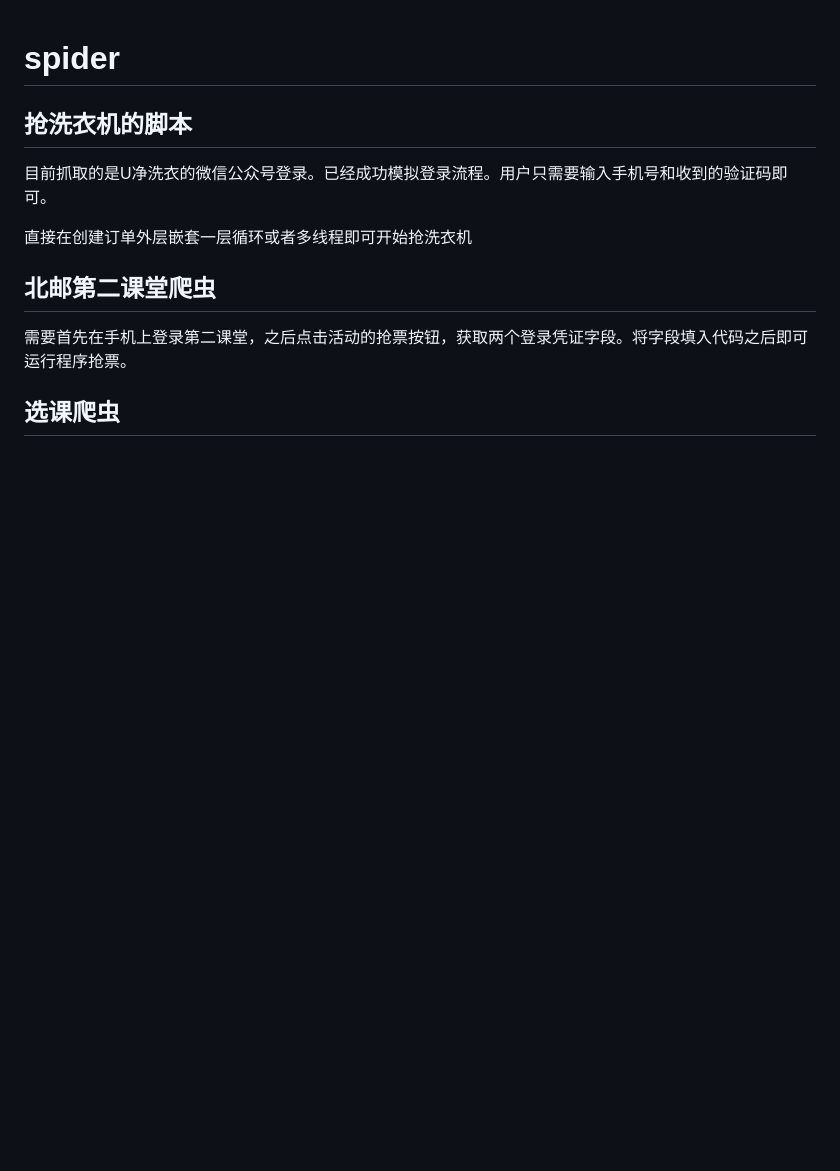
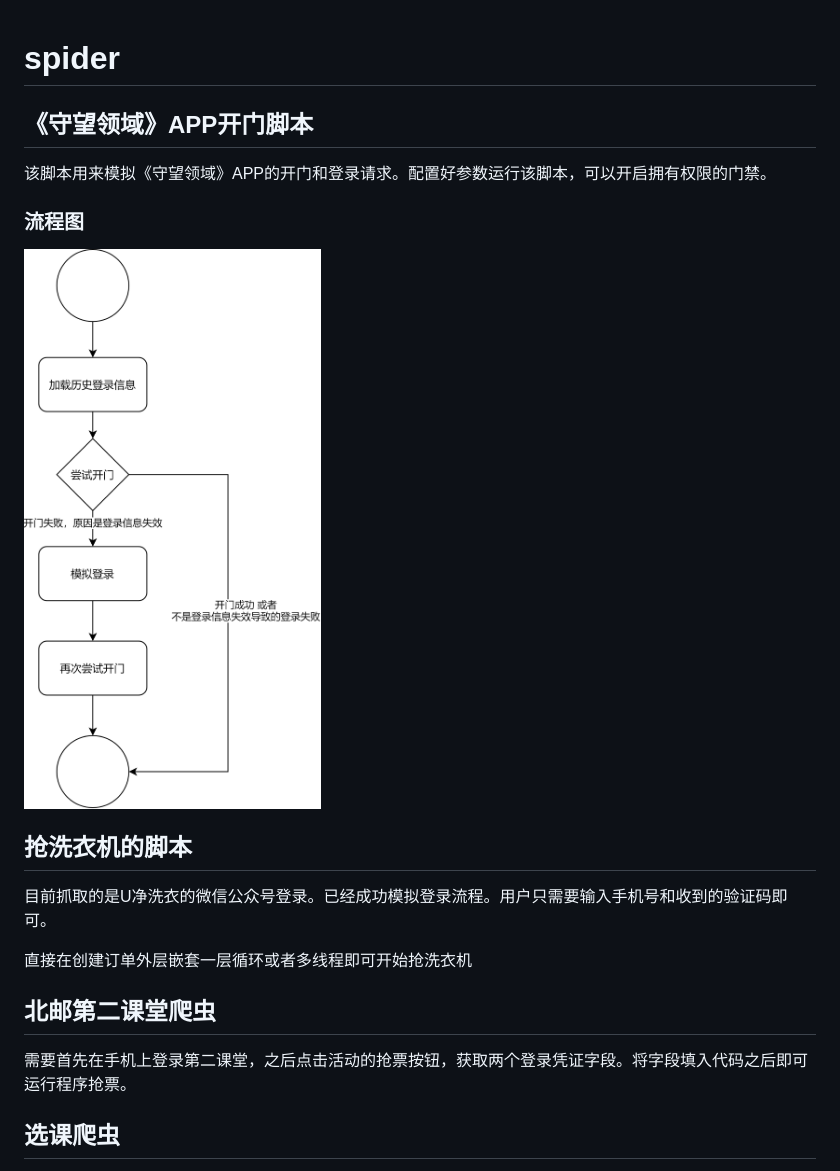
Before and after one commit to shaojunying/Spider, a Markdown page: README.md, the part around the change. GitHub-like rendering; pictures changed too: img/开门脚本流程图.drawio.png (added); blank space fills up the shorter version.

```diff
--- a/README.md
+++ b/README.md
@@ -1,4 +1,12 @@
 # spider
+
+## 《守望领域》APP开门脚本
+
+该脚本用来模拟《守望领域》APP的开门和登录请求。配置好参数运行该脚本，可以开启拥有权限的门禁。
+
+### 流程图
+
+![流程图](img/开门脚本流程图.drawio.png)
 
 ## 抢洗衣机的脚本
 
```
Also changed, not shown: 4 other files.
